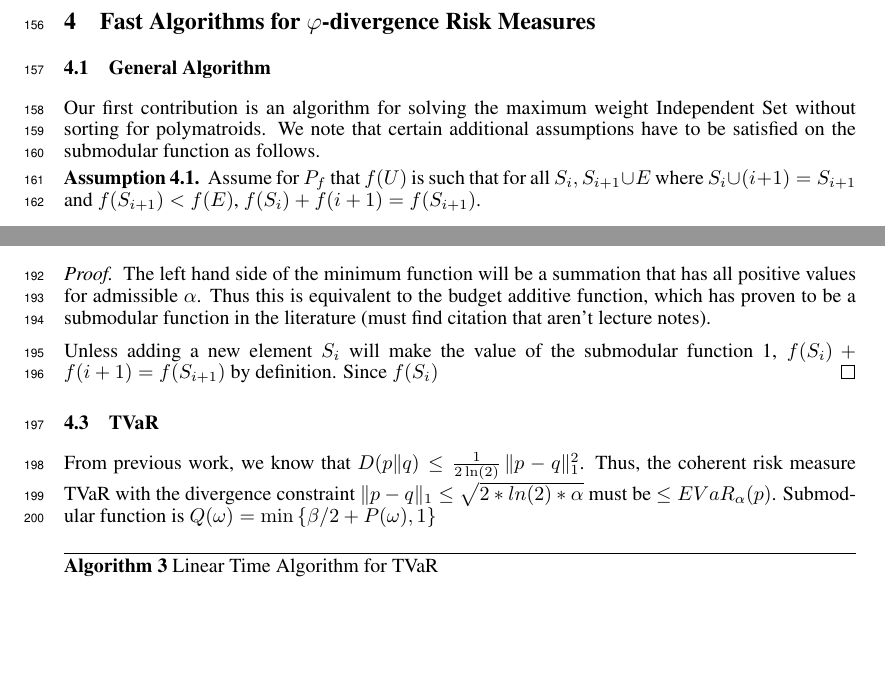
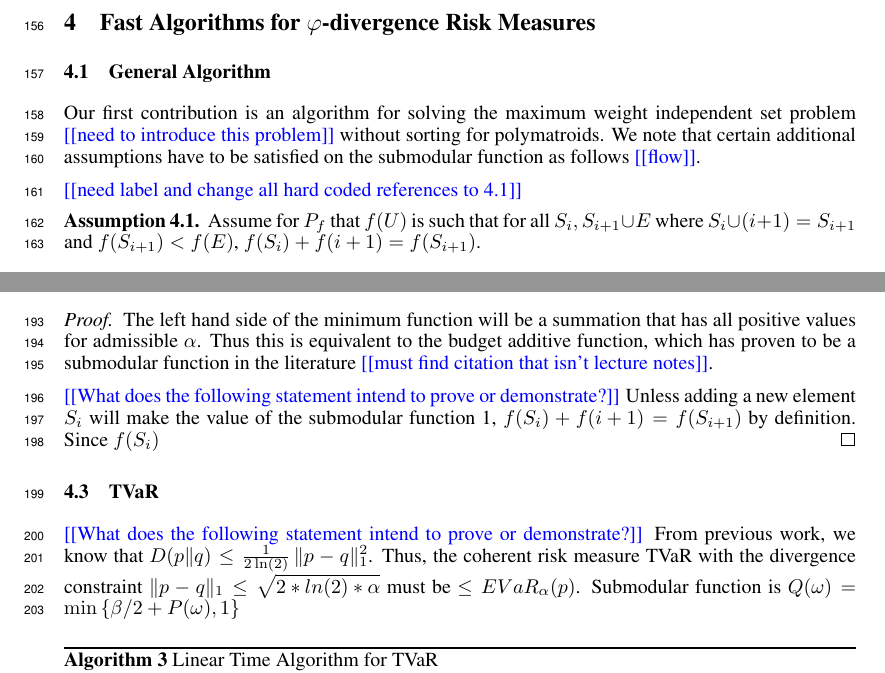
Before and after one commit to GersiD/FastCVaR, a LaTeX document (main.tex): two parts of pages 5 and 7 of 12, joined at a grey line, cut so that both start at the same text, the shorter picture padded with empty space. Compiled offline with pdfLaTeX.

Commit message:
comments

```diff
--- a/main.tex
+++ b/main.tex
@@ -337,7 +337,9 @@ During the loop: There are five possible scenarios at each iteration:
 \section{Fast Algorithms for \texorpdfstring{$\varphi$}{phi}-divergence Risk Measures}
 
 \subsection{General Algorithm}
-Our first contribution is an algorithm for solving the maximum weight Independent Set without sorting for polymatroids. We note that certain additional assumptions have to be satisfied on the submodular function as follows.
+Our first contribution is an algorithm for solving the maximum weight independent set problem \todo{need to introduce this problem} without sorting for polymatroids. We note that certain additional assumptions have to be satisfied on the submodular function as follows \todo{flow}.
+
+\todo{need label and change all hard coded references to 4.1}
 \begin{assumption}
 Assume for $P_f$ that $f(U)$ is such that for all $S_i, S_{ i+1 } \cup E$ where $S_i \cup (i + 1) = S_{ i+1 } $ and $f(S_{ i+1 }) < f(E)$, $f(S_i) + f({i + 1}) = f(S_{ i+1 })$.
 \end{assumption}
@@ -413,8 +417,9 @@ For $\omega \in \Omega$ we can construct a feasible\todo{what does feasible mean
   4.1
 \end{lem}
 \begin{proof}
-The left hand side of the minimum function will be a summation that has all positive values for admissible $\alpha$. Thus this is equivalent to the budget additive function, which has proven to be a submodular function in the literature (must find citation that aren't lecture notes).
+The left hand side of the minimum function will be a summation that has all positive values for admissible $\alpha$. Thus this is equivalent to the budget additive function, which has proven to be a submodular function in the literature \todo{must find citation that isn't lecture notes}.
 
+\todo{What does the following statement intend to prove or demonstrate?}
 Unless adding a new element $S_i$ will make the value of the submodular function 1, $f(S_i) + f({i + 1}) = f(S_{ i+1 })$ by definition. Since $f(S_i)$
 %\end{lem}
 \end{proof}
@@ -433,6 +438,7 @@ Unless adding a new element $S_i$ will make the value of the submodular function
 
 
 \subsection{TVaR}
+\todo{What does the following statement intend to prove or demonstrate?}
 From previous work, we know that $D(p\|q) \leq \frac{1}{2 \ln(2)} \, \|p - q\|_1^2$. Thus, the coherent risk measure TVaR with the divergence constraint $\|p - q\|_1 \leq \sqrt{2*ln(2)*\alpha}$ must be $\leq EVaR_\alpha(p)$. Submodular function is $Q(\omega) = \min\left\{\beta/2 + P(\omega), 1\right\}$
 
 \begin{algorithm}
```
Also changed, not shown: main.tex (4 more changed lines).
